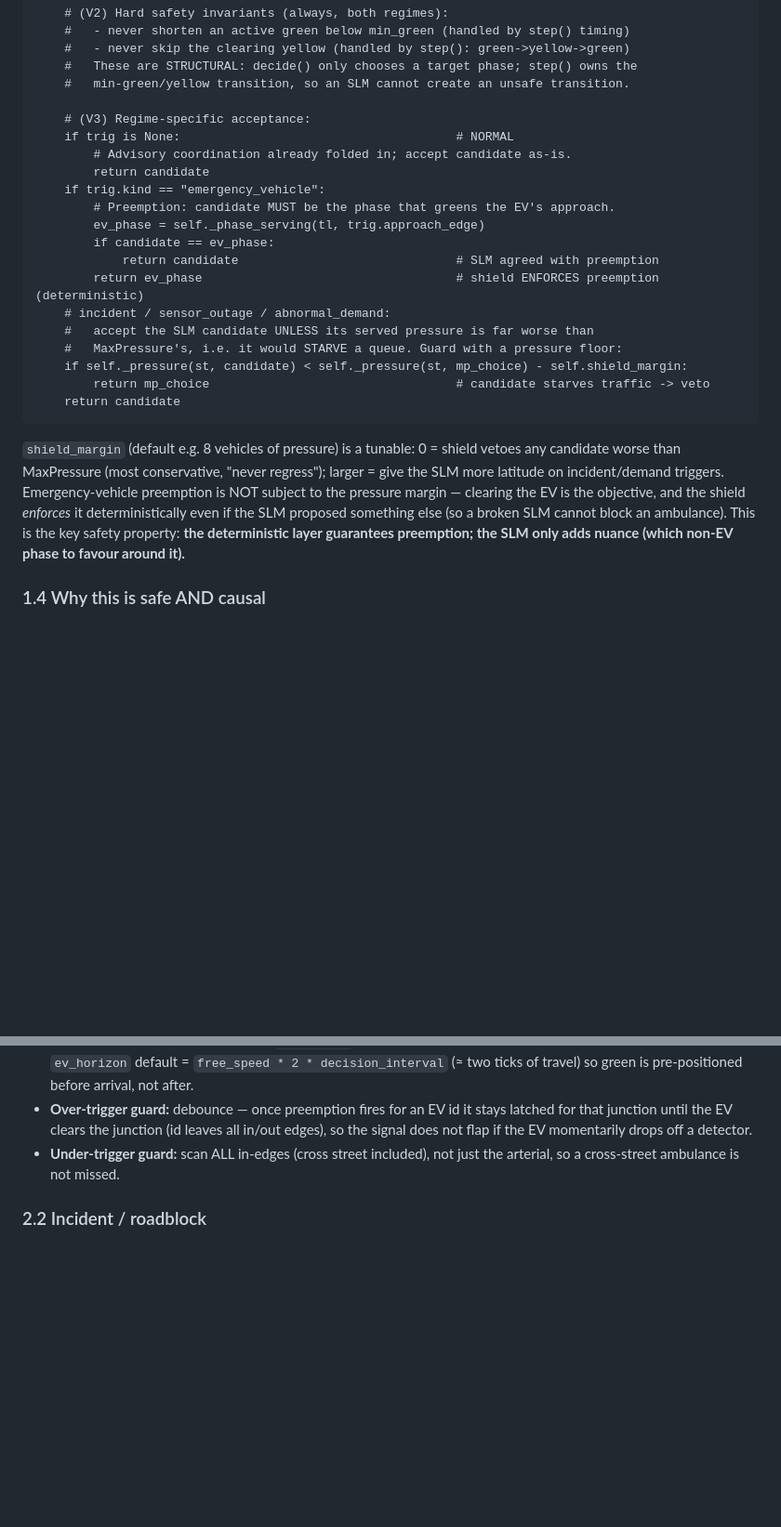
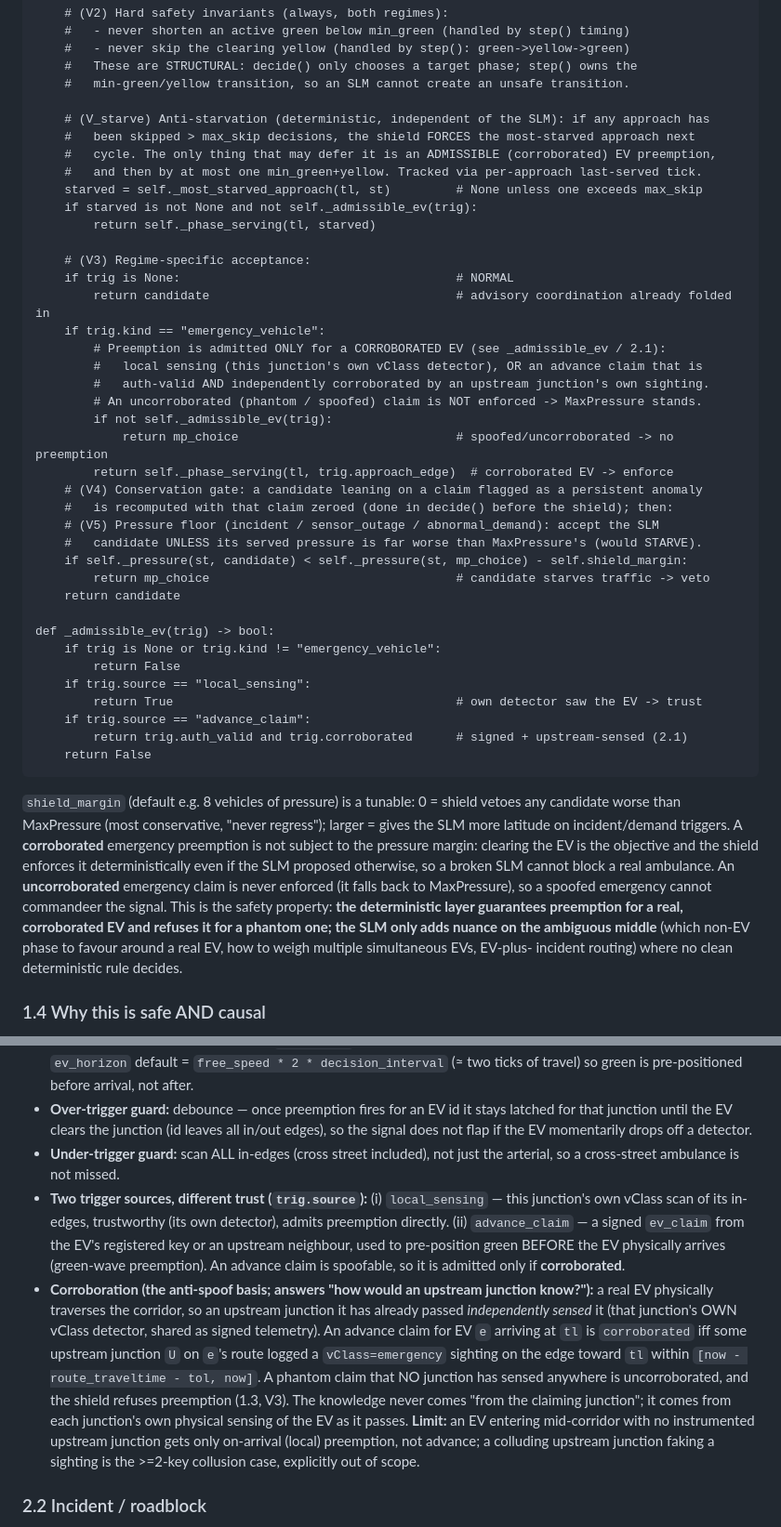
Before and after one commit to ebenezer-isaac/edge-traffic-negotiator, a Markdown page: 03-implementation/METHODOLOGY-AND-IMPLEMENTATION-DESIGN.md, 2 parts joined by grey strips. Shown at 93% size. Rendered like a GitHub page; blank space fills up the shorter version.

Commit message:
docs: fix shield preemption gate (corroboration + anti-starvation); define EV trust model
The shield no longer blindly enforces preemption on any emergency trigger (a spoofed
emergency would have been enforced as written). Preemption is now admitted only for a
CORROBORATED EV: local sensing (own detector), or an auth-valid advance claim
independently corroborated by an upstream junction's own vClass sighting. Adds the
deterministic anti-starvation override (V_starve). Defines the two trigger sources and
the corroboration basis in section 2.1.

````diff
--- a/03-implementation/METHODOLOGY-AND-IMPLEMENTATION-DESIGN.md
+++ b/03-implementation/METHODOLOGY-AND-IMPLEMENTATION-DESIGN.md
@@ -111,31 +111,54 @@ def _shield_validate(tl, st, candidate, mp_choice, trig):
     #   These are STRUCTURAL: decide() only chooses a target phase; step() owns the
     #   min-green/yellow transition, so an SLM cannot create an unsafe transition.
 
+    # (V_starve) Anti-starvation (deterministic, independent of the SLM): if any approach has
+    #   been skipped > max_skip decisions, the shield FORCES the most-starved approach next
+    #   cycle. The only thing that may defer it is an ADMISSIBLE (corroborated) EV preemption,
+    #   and then by at most one min_green+yellow. Tracked via per-approach last-served tick.
+    starved = self._most_starved_approach(tl, st)         # None unless one exceeds max_skip
+    if starved is not None and not self._admissible_ev(trig):
+        return self._phase_serving(tl, starved)
+
     # (V3) Regime-specific acceptance:
     if trig is None:                                      # NORMAL
-        # Advisory coordination already folded in; accept candidate as-is.
-        return candidate
+        return candidate                                  # advisory coordination already folded in
     if trig.kind == "emergency_vehicle":
-        # Preemption: candidate MUST be the phase that greens the EV's approach.
-        ev_phase = self._phase_serving(tl, trig.approach_edge)
-        if candidate == ev_phase:
-            return candidate                              # SLM agreed with preemption
-        return ev_phase                                   # shield ENFORCES preemption (deterministic)
-    # incident / sensor_outage / abnormal_demand:
-    #   accept the SLM candidate UNLESS its served pressure is far worse than
-    #   MaxPressure's, i.e. it would STARVE a queue. Guard with a pressure floor:
+        # Preemption is admitted ONLY for a CORROBORATED EV (see _admissible_ev / 2.1):
+        #   local sensing (this junction's own vClass detector), OR an advance claim that is
+        #   auth-valid AND independently corroborated by an upstream junction's own sighting.
+        # An uncorroborated (phantom / spoofed) claim is NOT enforced -> MaxPressure stands.
+        if not self._admissible_ev(trig):
+            return mp_choice                              # spoofed/uncorroborated -> no preemption
+        return self._phase_serving(tl, trig.approach_edge)  # corroborated EV -> enforce
+    # (V4) Conservation gate: a candidate leaning on a claim flagged as a persistent anomaly
+    #   is recomputed with that claim zeroed (done in decide() before the shield); then:
+    # (V5) Pressure floor (incident / sensor_outage / abnormal_demand): accept the SLM
+    #   candidate UNLESS its served pressure is far worse than MaxPressure's (would STARVE).
     if self._pressure(st, candidate) < self._pressure(st, mp_choice) - self.shield_margin:
         return mp_choice                                  # candidate starves traffic -> veto
     return candidate
+
+def _admissible_ev(trig) -> bool:
+    if trig is None or trig.kind != "emergency_vehicle":
+        return False
+    if trig.source == "local_sensing":
+        return True                                       # own detector saw the EV -> trust
+    if trig.source == "advance_claim":
+        return trig.auth_valid and trig.corroborated      # signed + upstream-sensed (2.1)
+    return False
 ```
 
 `shield_margin` (default e.g. 8 vehicles of pressure) is a tunable: 0 = shield vetoes any
-candidate worse than MaxPressure (most conservative, "never regress"); larger = give the
-SLM more latitude on incident/demand triggers. Emergency-vehicle preemption is NOT subject
-to the pressure margin — clearing the EV is the objective, and the shield *enforces* it
-deterministically even if the SLM proposed something else (so a broken SLM cannot block an
-ambulance). This is the key safety property: **the deterministic layer guarantees
-preemption; the SLM only adds nuance (which non-EV phase to favour around it).**
+candidate worse than MaxPressure (most conservative, "never regress"); larger = gives the
+SLM more latitude on incident/demand triggers. A **corroborated** emergency preemption is
+not subject to the pressure margin: clearing the EV is the objective and the shield enforces
+it deterministically even if the SLM proposed otherwise, so a broken SLM cannot block a real
+ambulance. An **uncorroborated** emergency claim is never enforced (it falls back to
+MaxPressure), so a spoofed emergency cannot commandeer the signal. This is the safety
+property: **the deterministic layer guarantees preemption for a real, corroborated EV and
+refuses it for a phantom one; the SLM only adds nuance on the ambiguous middle** (which
+non-EV phase to favour around a real EV, how to weigh multiple simultaneous EVs, EV-plus-
+incident routing) where no clean deterministic rule decides.
 
 ### 1.4 Why this is safe AND causal
 
@@ -192,6 +215,23 @@ only the top one drives the regime; the prompt mentions all (see §7 multi-emerg
   signal does not flap if the EV momentarily drops off a detector.
 - **Under-trigger guard:** scan ALL in-edges (cross street included), not just the arterial,
   so a cross-street ambulance is not missed.
+- **Two trigger sources, different trust (`trig.source`):** (i) `local_sensing` — this
+  junction's own vClass scan of its in-edges, trustworthy (its own detector), admits
+  preemption directly. (ii) `advance_claim` — a signed `ev_claim` from the EV's registered
+  key or an upstream neighbour, used to pre-position green BEFORE the EV physically arrives
+  (green-wave preemption). An advance claim is spoofable, so it is admitted only if
+  **corroborated**.
+- **Corroboration (the anti-spoof basis; answers "how would an upstream junction know?"):**
+  a real EV physically traverses the corridor, so an upstream junction it has already passed
+  *independently sensed* it (that junction's OWN vClass detector, shared as signed
+  telemetry). An advance claim for EV `e` arriving at `tl` is `corroborated` iff some upstream
+  junction `U` on `e`'s route logged a `vClass=emergency` sighting on the edge toward `tl`
+  within `[now - route_traveltime - tol, now]`. A phantom claim that NO junction has sensed
+  anywhere is uncorroborated, and the shield refuses preemption (1.3, V3). The knowledge never
+  comes "from the claiming junction"; it comes from each junction's own physical sensing of
+  the EV as it passes. **Limit:** an EV entering mid-corridor with no instrumented upstream
+  junction gets only on-arrival (local) preemption, not advance; a colluding upstream junction
+  faking a sighting is the >=2-key collusion case, explicitly out of scope.
 
 ### 2.2 Incident / roadblock
 
````
